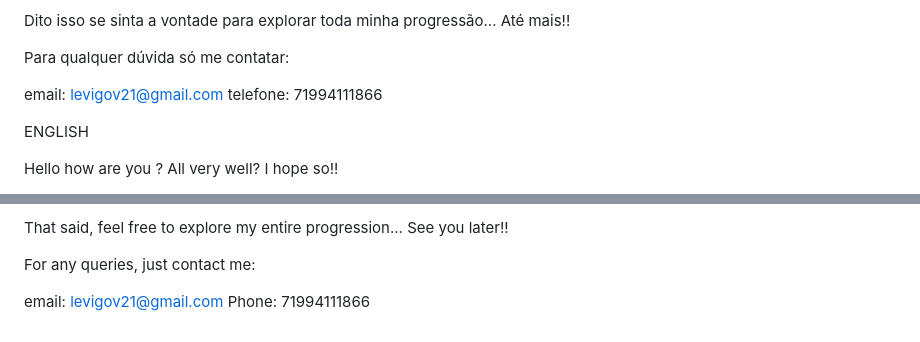
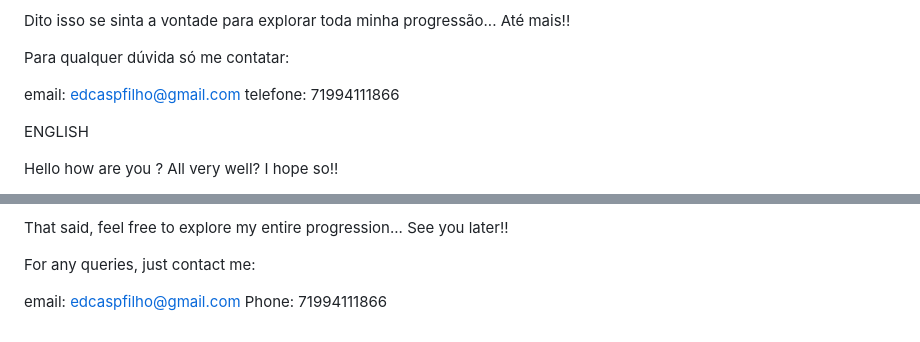
Before and after one commit to Levi-cell/JornadaPython, a Markdown page: README.md, 2 parts joined by grey strips. Rendered like a GitHub page.

```diff
--- a/README.md
+++ b/README.md
@@ -26,7 +26,7 @@ Dito isso se sinta a vontade para explorar toda minha progressão... Até mais!!
 
 Para qualquer dúvida só me contatar:
 
-email: levigov21@gmail.com
+email: edcaspfilho@gmail.com
 telefone: 71994111866
 
 ENGLISH
@@ -57,5 +57,5 @@ That said, feel free to explore my entire progression... See you later!!
 
 For any queries, just contact me:
 
-email: levigov21@gmail.com
+email: edcaspfilho@gmail.com
 Phone: 71994111866
```
